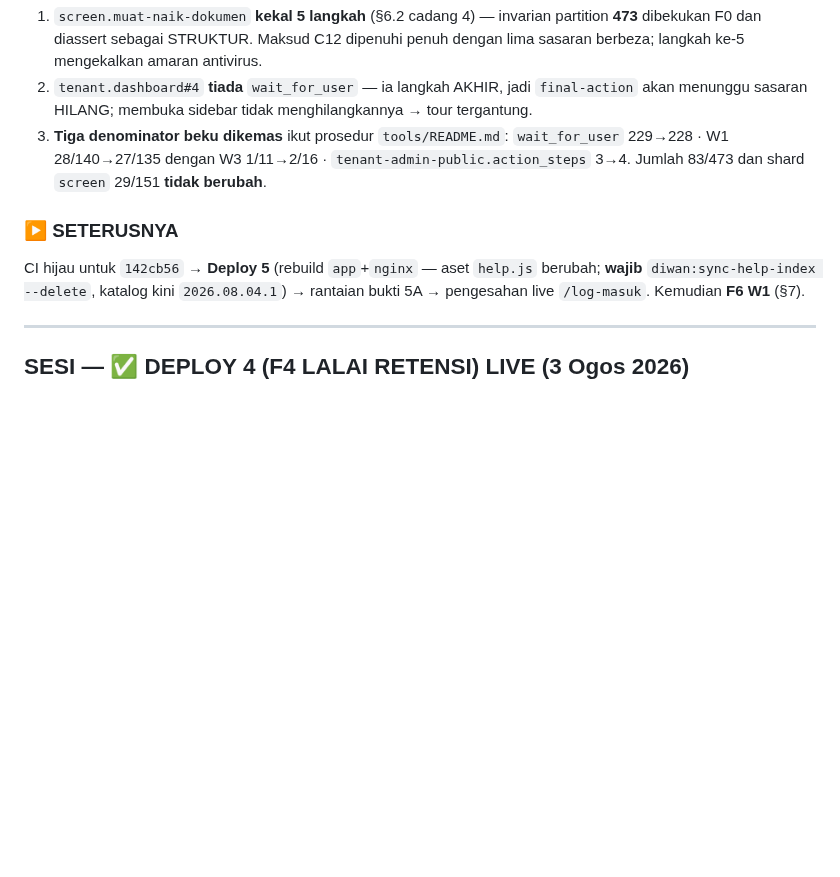
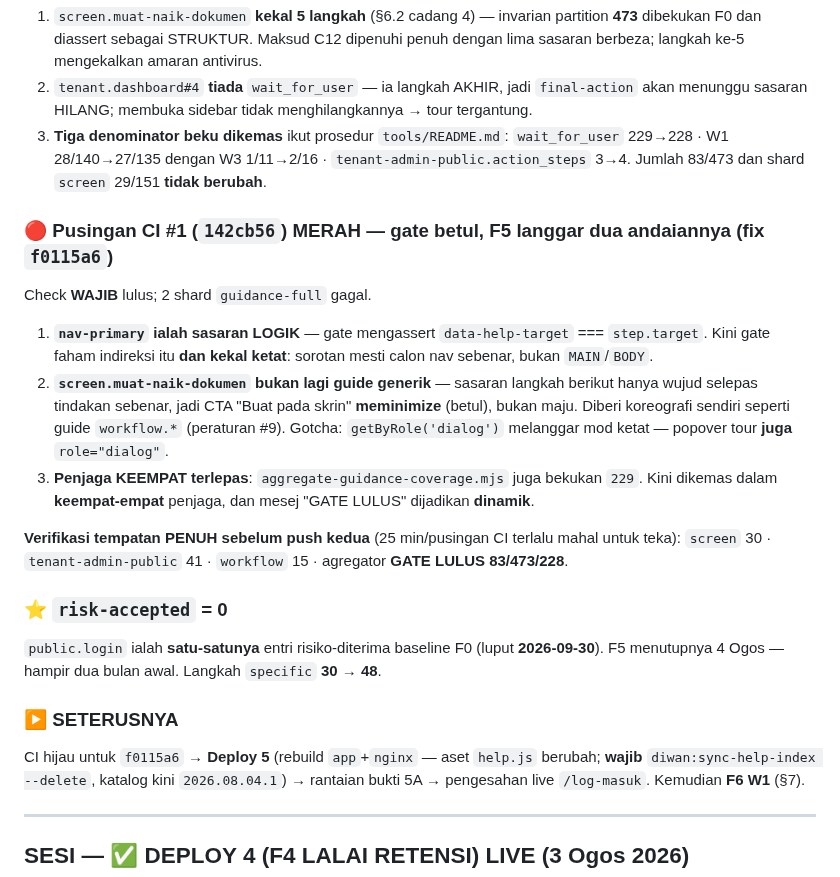
Before and after one commit to hakimalek27/Sistem-Pengurusan-Dokumen-Masjid, a Markdown page: HANDOVER.md, the part around the change. Drawn GitHub-style; blank space fills up the shorter version.

Commit message:
docs: laporan F5 + HANDOVER — pusingan CI #1 dan penjaga keempat
Co-Authored-By: Claude Opus 5 (1M context) <noreply@anthropic.com>
Claude-Session: https://claude.ai/code/session_01VcqkMaF7RVVE9p1teWg72T

```diff
--- a/HANDOVER.md
+++ b/HANDOVER.md
@@ -63,8 +63,27 @@ menghitung mutasi atribut sepanjang 1 saat tour aktif dan menuntut **0**.
    229→228 · W1 28/140→27/135 dengan W3 1/11→2/16 · `tenant-admin-public.action_steps` 3→4.
    Jumlah 83/473 dan shard `screen` 29/151 **tidak berubah**.
 
+### 🔴 Pusingan CI #1 (`142cb56`) MERAH — gate betul, F5 langgar dua andaiannya (fix `f0115a6`)
+Check **WAJIB** lulus; 2 shard `guidance-full` gagal.
+1. **`nav-primary` ialah sasaran LOGIK** — gate mengassert `data-help-target` === `step.target`.
+   Kini gate faham indireksi itu **dan kekal ketat**: sorotan mesti calon nav sebenar, bukan
+   `MAIN`/`BODY`.
+2. **`screen.muat-naik-dokumen` bukan lagi guide generik** — sasaran langkah berikut hanya
+   wujud selepas tindakan sebenar, jadi CTA "Buat pada skrin" **meminimize** (betul), bukan
+   maju. Diberi koreografi sendiri seperti guide `workflow.*` (peraturan #9).
+   Gotcha: `getByRole('dialog')` melanggar mod ketat — popover tour **juga** `role="dialog"`.
+3. **Penjaga KEEMPAT terlepas**: `aggregate-guidance-coverage.mjs` juga bekukan `229`.
+   Kini dikemas dalam **keempat-empat** penjaga, dan mesej "GATE LULUS" dijadikan **dinamik**.
+
+**Verifikasi tempatan PENUH sebelum push kedua** (25 min/pusingan CI terlalu mahal untuk teka):
+`screen` 30 · `tenant-admin-public` 41 · `workflow` 15 · agregator **GATE LULUS 83/473/228**.
+
+### ⭐ `risk-accepted` = 0
+`public.login` ialah **satu-satunya** entri risiko-diterima baseline F0 (luput **2026-09-30**).
+F5 menutupnya 4 Ogos — hampir dua bulan awal. Langkah `specific` **30 → 48**.
+
 ### ▶️ SETERUSNYA
-CI hijau untuk `142cb56` → **Deploy 5** (rebuild `app`+`nginx` — aset `help.js` berubah;
+CI hijau untuk `f0115a6` → **Deploy 5** (rebuild `app`+`nginx` — aset `help.js` berubah;
 **wajib** `diwan:sync-help-index --delete`, katalog kini `2026.08.04.1`) → rantaian bukti 5A →
 pengesahan live `/log-masuk`. Kemudian **F6 W1** (§7).
 
```
Also changed, not shown: 1 other file.
